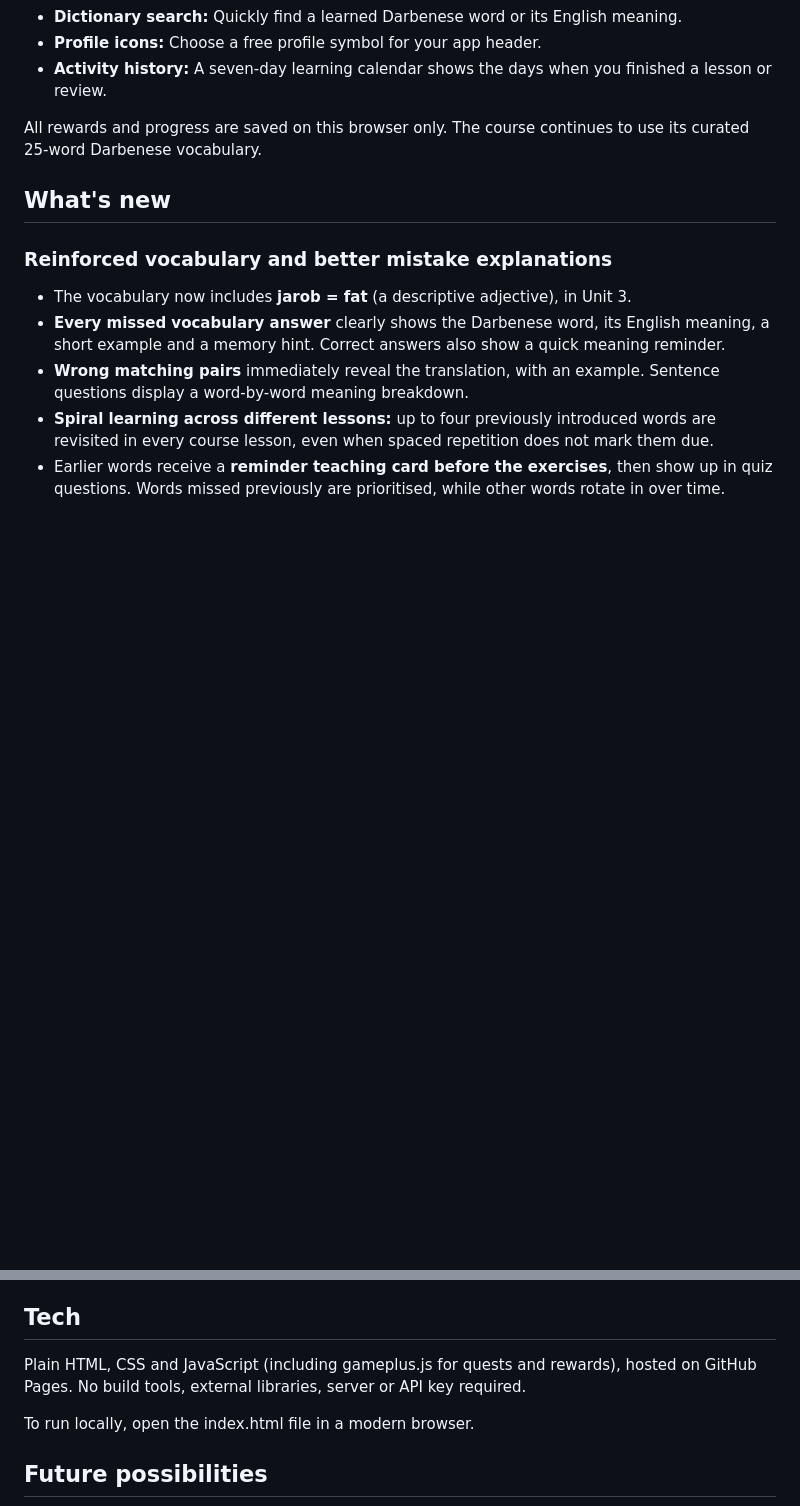
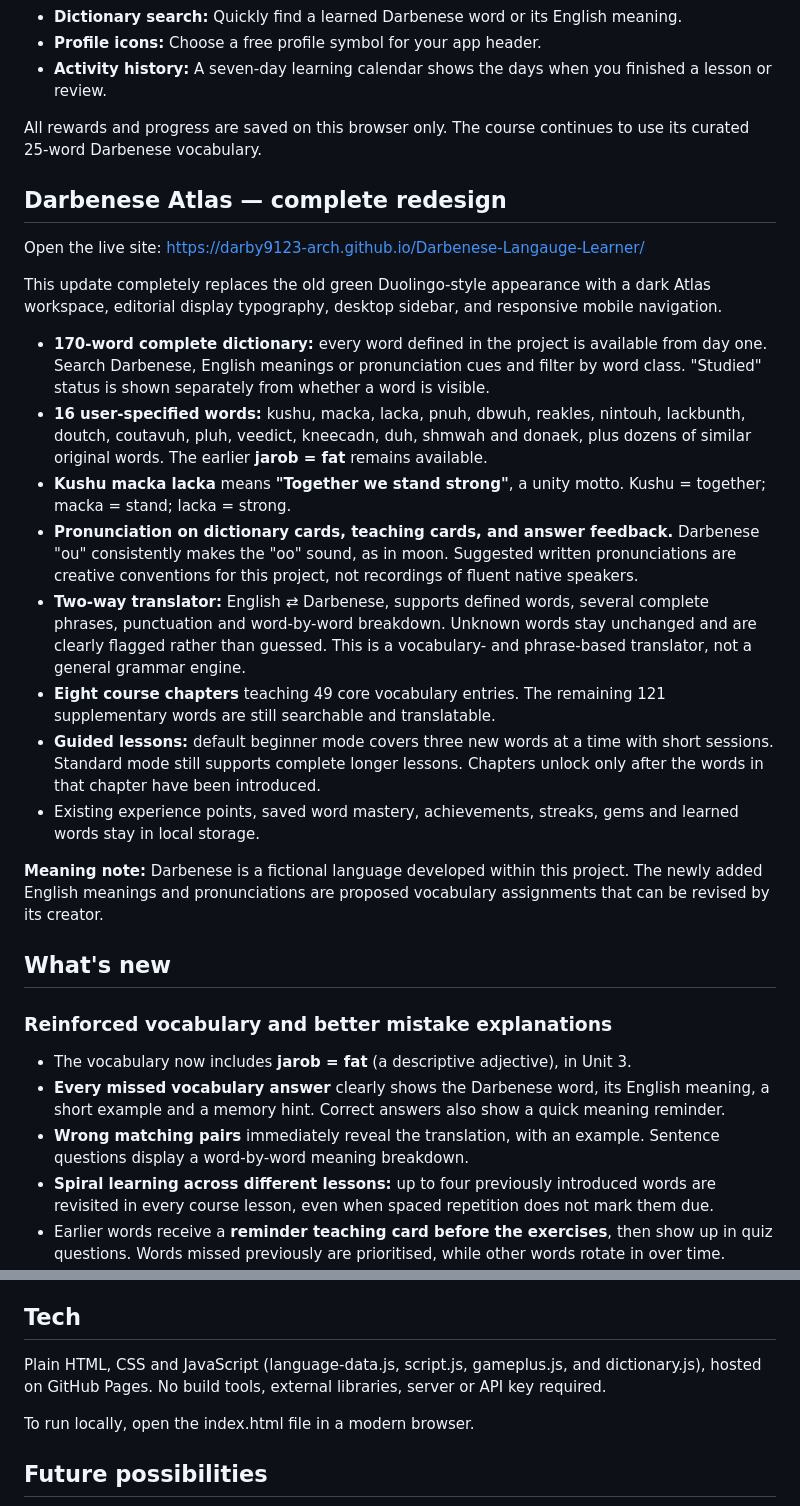
Before and after one commit to darby9123-arch/Darbenese-Langauge-Learner, a Markdown page: README.md, 2 parts joined by grey strips. Drawn GitHub-style; blank space fills up the shorter version.

Commit message:
Document redesigned Atlas, 170-word lexicon, pronunciation and translator

```diff
--- a/README.md
+++ b/README.md
@@ -17,6 +17,23 @@ A free, browser-based, Duolingo-inspired way to learn **Darbenese**, an original
 - **Activity history:** A seven-day learning calendar shows the days when you finished a lesson or review.
 
 All rewards and progress are saved on this browser only. The course continues to use its curated 25-word Darbenese vocabulary.
+
+## Darbenese Atlas — complete redesign
+
+Open the live site: https://darby9123-arch.github.io/Darbenese-Langauge-Learner/
+
+This update completely replaces the old green Duolingo-style appearance with a dark Atlas workspace, editorial display typography, desktop sidebar, and responsive mobile navigation.
+
+- **170-word complete dictionary:** every word defined in the project is available from day one. Search Darbenese, English meanings or pronunciation cues and filter by word class. "Studied" status is shown separately from whether a word is visible.
+- **16 user-specified words:** kushu, macka, lacka, pnuh, dbwuh, reakles, nintouh, lackbunth, doutch, coutavuh, pluh, veedict, kneecadn, duh, shmwah and donaek, plus dozens of similar original words. The earlier **jarob = fat** remains available.
+- **Kushu macka lacka** means **"Together we stand strong"**, a unity motto. Kushu = together; macka = stand; lacka = strong.
+- **Pronunciation on dictionary cards, teaching cards, and answer feedback.** Darbenese "ou" consistently makes the "oo" sound, as in moon. Suggested written pronunciations are creative conventions for this project, not recordings of fluent native speakers.
+- **Two-way translator:** English ⇄ Darbenese, supports defined words, several complete phrases, punctuation and word-by-word breakdown. Unknown words stay unchanged and are clearly flagged rather than guessed. This is a vocabulary- and phrase-based translator, not a general grammar engine.
+- **Eight course chapters** teaching 49 core vocabulary entries. The remaining 121 supplementary words are still searchable and translatable.
+- **Guided lessons:** default beginner mode covers three new words at a time with short sessions. Standard mode still supports complete longer lessons. Chapters unlock only after the words in that chapter have been introduced.
+- Existing experience points, saved word mastery, achievements, streaks, gems and learned words stay in local storage.
+
+**Meaning note:** Darbenese is a fictional language developed within this project. The newly added English meanings and pronunciations are proposed vocabulary assignments that can be revised by its creator.
 
 ## What's new
 
@@ -66,7 +83,7 @@ The app uses browser local storage on your device. It **does not** require an ac
 
 ## Tech
 
-Plain HTML, CSS and JavaScript (including gameplus.js for quests and rewards), hosted on GitHub Pages. No build tools, external libraries, server or API key required.
+Plain HTML, CSS and JavaScript (language-data.js, script.js, gameplus.js, and dictionary.js), hosted on GitHub Pages. No build tools, external libraries, server or API key required.
 
 To run locally, open the index.html file in a modern browser.
 
```
